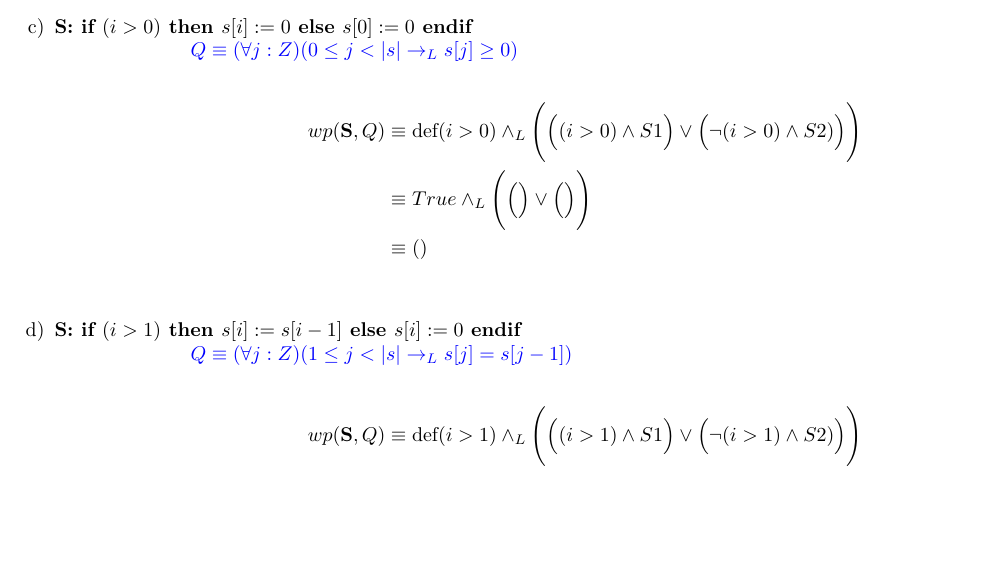
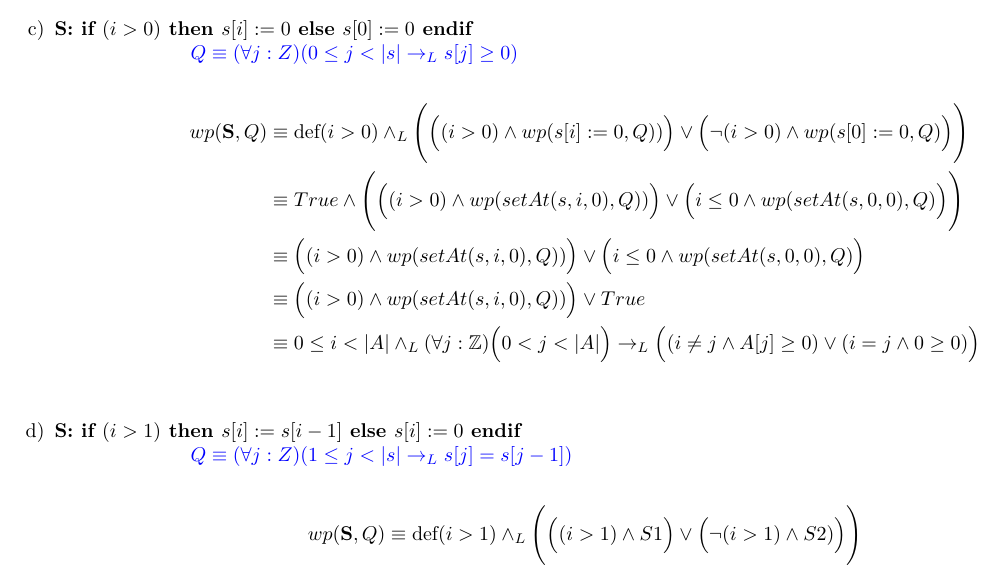
Before and after one commit to AndresHense/Algo1, a LaTeX document (Practicas/Practica4/practica4.tex): part of page 9 of 11, cut so that both start at the same text, the shorter picture padded with empty space. Compiled offline with pdfLaTeX.

Commit message:
redone exerciese 7c

```diff
--- a/Practicas/Practica4/practica4.tex
+++ b/Practicas/Practica4/practica4.tex
@@ -543,9 +543,16 @@ wp(\textbf{S},Q)\equiv \textrm{def}(B) \wedge_L &((B\wedge wp(\textbf{S1},Q))\ve
    			\rightarrow_L s[j] \geq 0)$\\
    		\begin{align*}
    			wp(\textbf{S},Q)&\equiv \textrm{def}(i>0)\wedge_L
-   				\Bigg(\Big((i>0)\wedge S1\Big) \vee\Big(\neg (i>0)\wedge S2)\Big)\Bigg)\\
-   							&\equiv True \wedge_L \Bigg(\Big(\Big) \vee \Big(\Big)\Bigg)\\
-   							&\equiv () \\
+   				\Bigg(\Big((i>0)\wedge wp(s[i] := 0,Q))\Big) \vee\Big(\neg (i>0)\wedge wp(s[0] := 0,Q)\Big)\Bigg)\\
+   					&\equiv True \wedge \Bigg(\Big((i>0)\wedge wp(setAt(s,i,0),Q))\Big)
+   						\vee\Big(i\leq0\wedge wp(setAt(s,0,0),Q)\Big)\Bigg)\\
+   				&\equiv \Big((i>0)\wedge wp(setAt(s,i,0),Q))\Big)
+   						\vee\Big(i\leq0\wedge wp(setAt(s,0,0),Q)\Big)\\
+   				&\equiv \Big((i>0)\wedge wp(setAt(s,i,0),Q))\Big)
+   						\vee True\\
+   				&\equiv 0\leq i<|A| \wedge_L (\forall j :\mathbb{Z})
+				\Big(0 < j < |A|\Big) \rightarrow_L
+				\Big((i\neq j \wedge A[j] \geq 0)\vee(i=j\wedge 0\geq 0)\Big)\\
    		\end{align*}
 	\item
 		\textbf{S: if $(i>1)$ then $s[i] := s[i-1]$ else $s[i] := 0$ endif}\\
```
Also changed, not shown: Practicas/Practica4/practica4.pdf.
